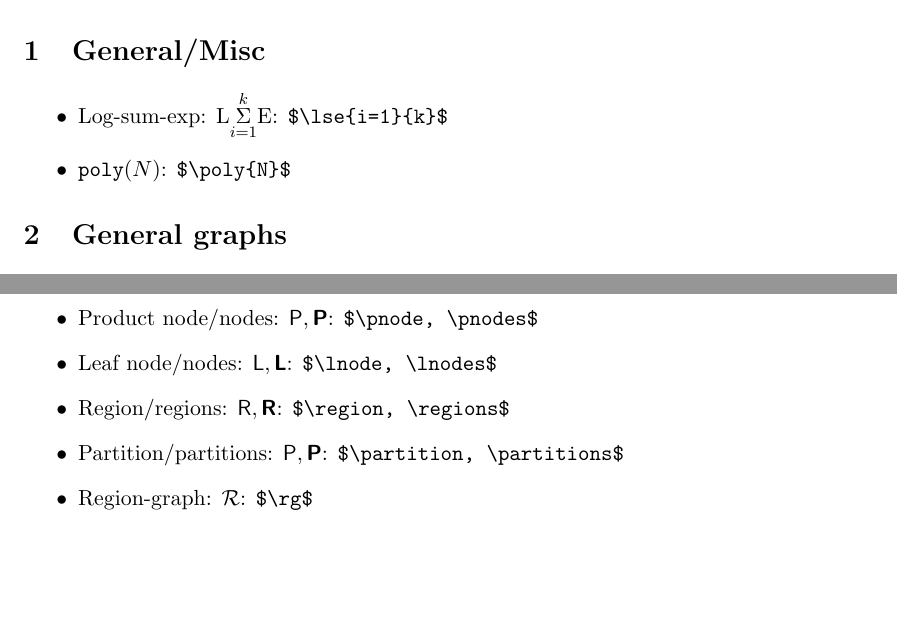
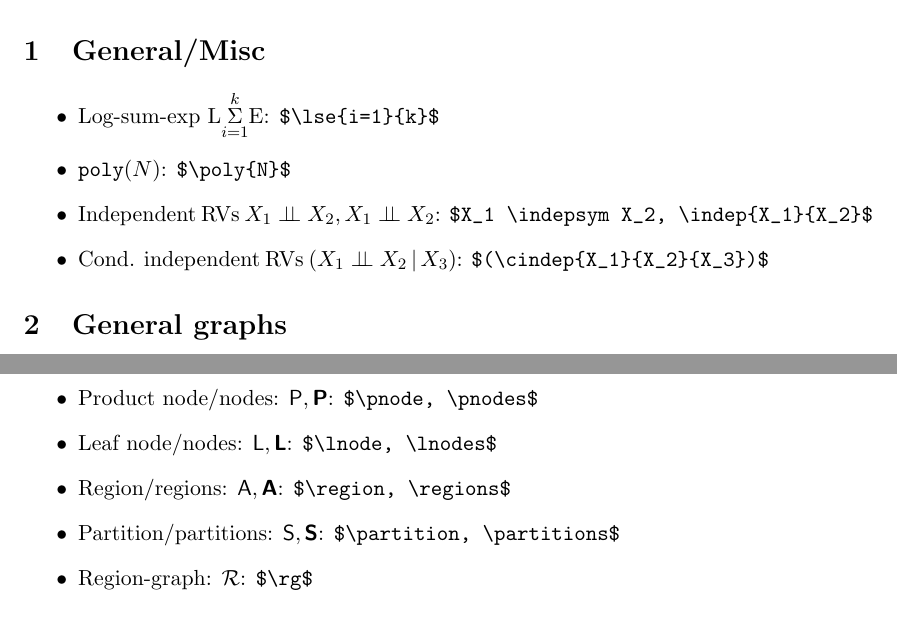
Before and after one commit to trappmartin/pctex, a LaTeX problem sheet (examples.tex, which reads pctex.sty): two parts of pages 1 and 2 of 3, joined at a grey line, cut so that both start at the same text, the shorter picture padded with empty space. Compiled offline with pdfLaTeX.

Commit message:
fixed notation clash, added indep. notation

```diff
--- a/examples.tex
+++ b/examples.tex
@@ -17,8 +17,10 @@
 
 \section{General/Misc}
 \begin{itemize}
-	\item Log-sum-exp: $\lse{i=1}{k}$: \verb!$\lse{i=1}{k}$!
+	\item Log-sum-exp $\lse{i=1}{k}$: \verb!$\lse{i=1}{k}$!
 	\item $\poly{N}$: \verb!$\poly{N}$!
+	\item Independent RVs $X_1 \indepsym X_2, \indep{X_1}{X_2}$: \verb!$X_1 \indepsym X_2, \indep{X_1}{X_2}$!
+	\item Cond. independent RVs $(\cindep{X_1}{X_2}{X_3})$: \verb!$(\cindep{X_1}{X_2}{X_3})$!
 \end{itemize}
 
 \section{General graphs}
--- a/pctex.sty
+++ b/pctex.sty
@@ -22,6 +22,10 @@
 %%%%%
 \newcommand{\lse}[2]{\mathrm{L}\overset{#2}{\underset{#1}{\mathrm{\Sigma}}}\mathrm{E}}
 \newcommand{\poly}[1]{\texttt{poly}(#1)}
+\newcommand{\indepsym}{\perp \!\!\! \perp}
+\newcommand{\indep}[2]{#1\indepsym #2}
+\newcommand{\cindep}[3]{#1 \indepsym #2\,|\, #3 }
+
 
 %%%%%%%%%%%%%%
 % Graph-related functions %
@@ -52,9 +56,9 @@
 \newcommand{\lnode}{\mathsf{L}}
 \newcommand{\lnodes}{\bm{\lnode}}
 
-\newcommand{\region}{\mathsf{R}}
+\newcommand{\region}{\mathsf{A}}
 \newcommand{\regions}{\bm{\region}}
-\newcommand{\partition}{\mathsf{P}}
+\newcommand{\partition}{\mathsf{S}}
 \newcommand{\partitions}{\bm{\partition}}
 \newcommand{\rg}{\mathcal{R}}
 
```
Also changed, not shown: examples.pdf.
